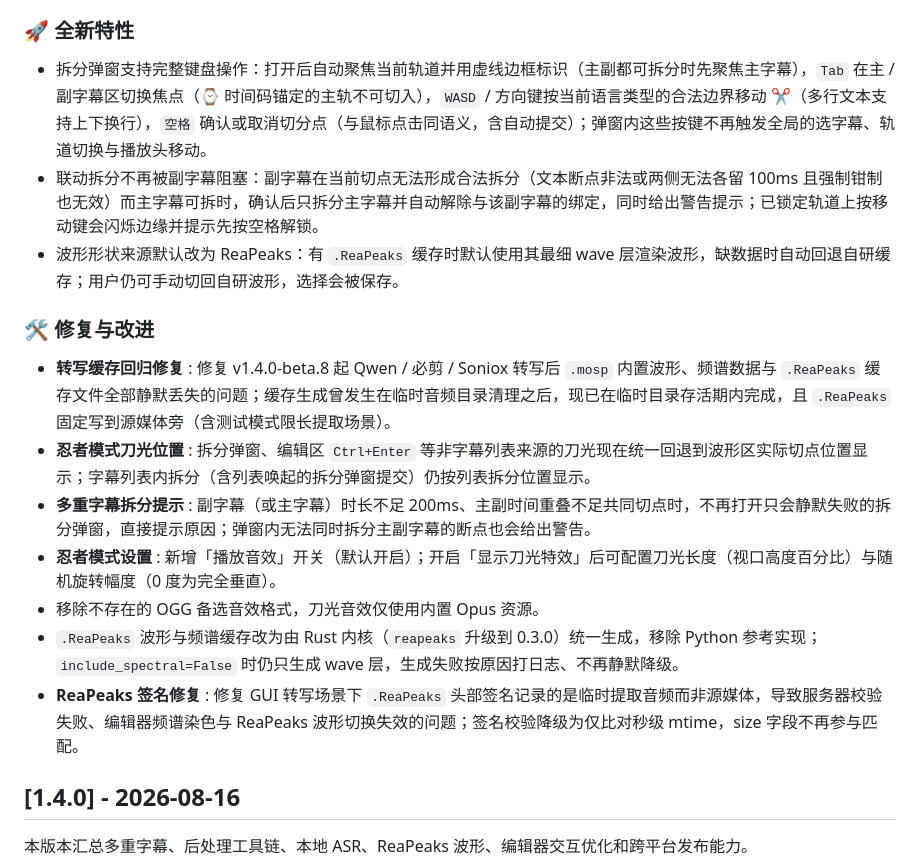
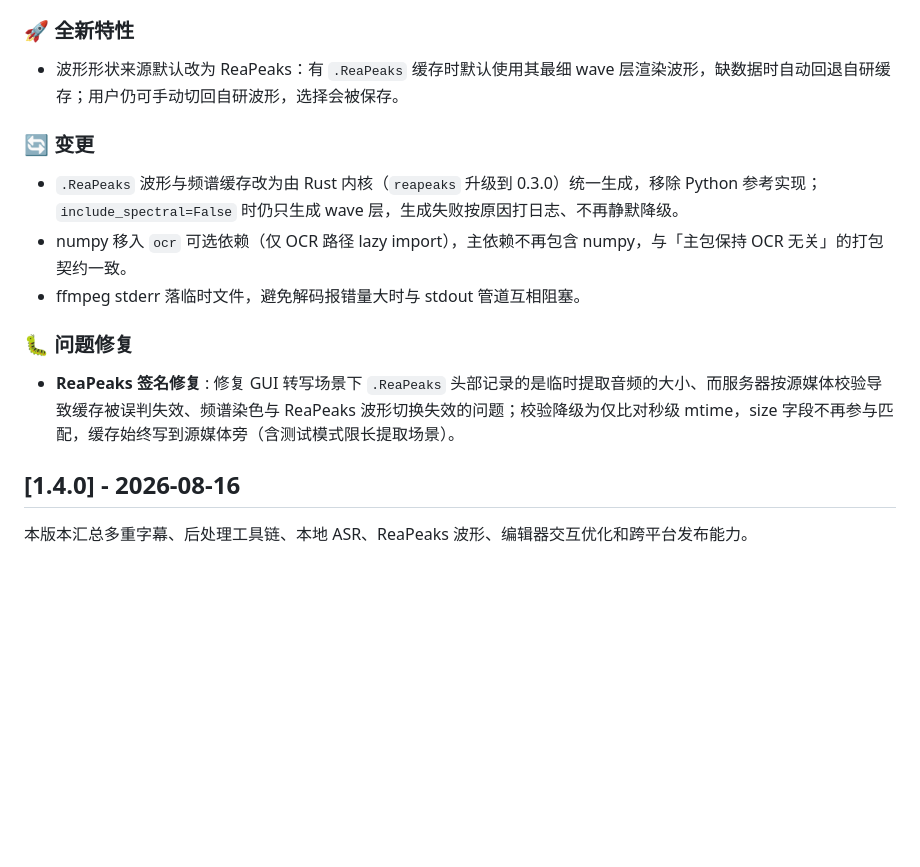
Before and after one commit to AIRepeater/moys-asr-simplified, a Markdown page: CHANGELOG.md, the part around the change. Rendered like a GitHub page; blank space fills up the shorter version.

Commit message:
docs(changelog): Unreleased 只保留本 PR 实际改动，去重 1.4.0 已发布内容

```diff
--- a/CHANGELOG.md
+++ b/CHANGELOG.md
@@ -14,19 +14,17 @@
 
 ### 🚀 全新特性
 
-- 拆分弹窗支持完整键盘操作：打开后自动聚焦当前轨道并用虚线边框标识（主副都可拆分时先聚焦主字幕），`Tab` 在主 / 副字幕区切换焦点（⌚️ 时间码锚定的主轨不可切入），`WASD` / 方向键按当前语言类型的合法边界移动 ✂️（多行文本支持上下换行），`空格` 确认或取消切分点（与鼠标点击同语义，含自动提交）；弹窗内这些按键不再触发全局的选字幕、轨道切换与播放头移动。
-- 联动拆分不再被副字幕阻塞：副字幕在当前切点无法形成合法拆分（文本断点非法或两侧无法各留 100ms 且强制钳制也无效）而主字幕可拆时，确认后只拆分主字幕并自动解除与该副字幕的绑定，同时给出警告提示；已锁定轨道上按移动键会闪烁边缘并提示先按空格解锁。
 - 波形形状来源默认改为 ReaPeaks：有 `.ReaPeaks` 缓存时默认使用其最细 wave 层渲染波形，缺数据时自动回退自研缓存；用户仍可手动切回自研波形，选择会被保存。
 
-### 🛠️ 修复与改进
+### 🔄 变更
 
-- **转写缓存回归修复** : 修复 v1.4.0-beta.8 起 Qwen / 必剪 / Soniox 转写后 `.mosp` 内置波形、频谱数据与 `.ReaPeaks` 缓存文件全部静默丢失的问题；缓存生成曾发生在临时音频目录清理之后，现已在临时目录存活期内完成，且 `.ReaPeaks` 固定写到源媒体旁（含测试模式限长提取场景）。
-- **忍者模式刀光位置** : 拆分弹窗、编辑区 `Ctrl+Enter` 等非字幕列表来源的刀光现在统一回退到波形区实际切点位置显示；字幕列表内拆分（含列表唤起的拆分弹窗提交）仍按列表拆分位置显示。
-- **多重字幕拆分提示** : 副字幕（或主字幕）时长不足 200ms、主副时间重叠不足共同切点时，不再打开只会静默失败的拆分弹窗，直接提示原因；弹窗内无法同时拆分主副字幕的断点也会给出警告。
-- **忍者模式设置** : 新增「播放音效」开关（默认开启）；开启「显示刀光特效」后可配置刀光长度（视口高度百分比）与随机旋转幅度（0 度为完全垂直）。
-- 移除不存在的 OGG 备选音效格式，刀光音效仅使用内置 Opus 资源。
 - `.ReaPeaks` 波形与频谱缓存改为由 Rust 内核（`reapeaks` 升级到 0.3.0）统一生成，移除 Python 参考实现；`include_spectral=False` 时仍只生成 wave 层，生成失败按原因打日志、不再静默降级。
-- **ReaPeaks 签名修复** : 修复 GUI 转写场景下 `.ReaPeaks` 头部签名记录的是临时提取音频而非源媒体，导致服务器校验失败、编辑器频谱染色与 ReaPeaks 波形切换失效的问题；签名校验降级为仅比对秒级 mtime，size 字段不再参与匹配。
+- numpy 移入 `ocr` 可选依赖（仅 OCR 路径 lazy import），主依赖不再包含 numpy，与「主包保持 OCR 无关」的打包契约一致。
+- ffmpeg stderr 落临时文件，避免解码报错量大时与 stdout 管道互相阻塞。
+
+### 🐛 问题修复
+
+- **ReaPeaks 签名修复** : 修复 GUI 转写场景下 `.ReaPeaks` 头部记录的是临时提取音频的大小、而服务器按源媒体校验导致缓存被误判失效、频谱染色与 ReaPeaks 波形切换失效的问题；校验降级为仅比对秒级 mtime，size 字段不再参与匹配，缓存始终写到源媒体旁（含测试模式限长提取场景）。
 
 ## [1.4.0] - 2026-08-16
 
```
